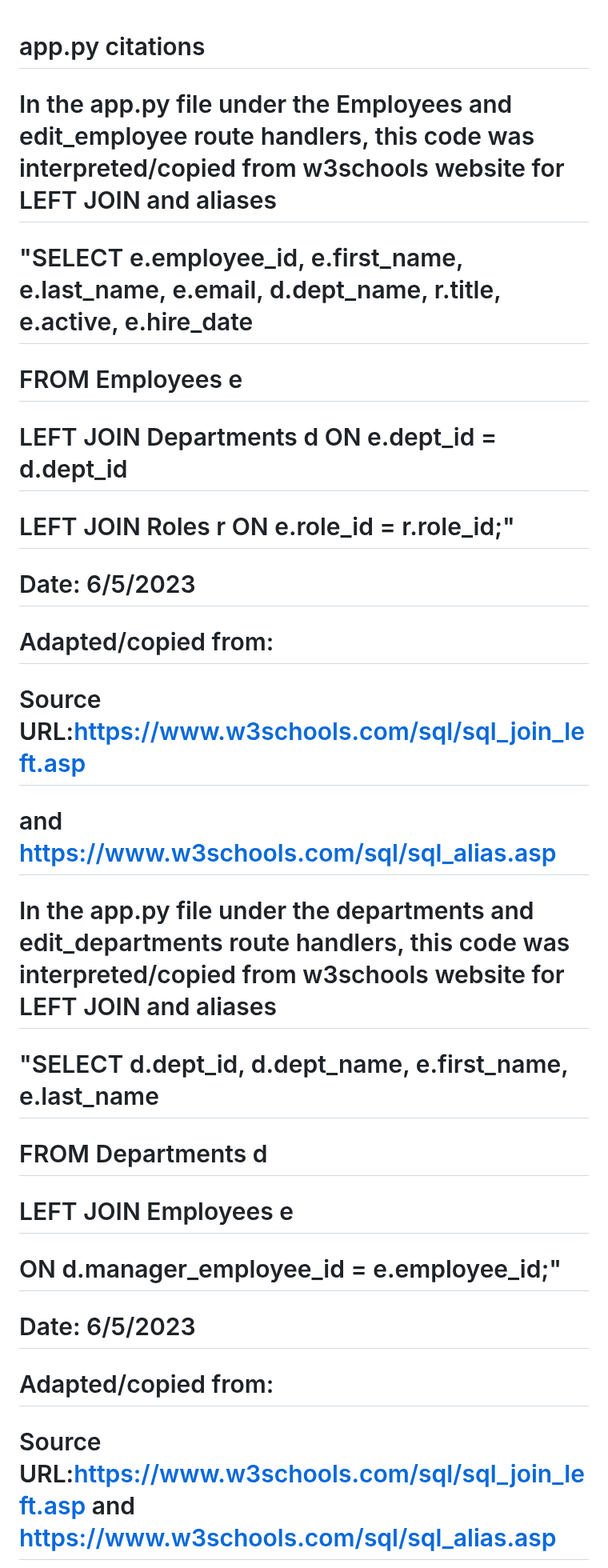
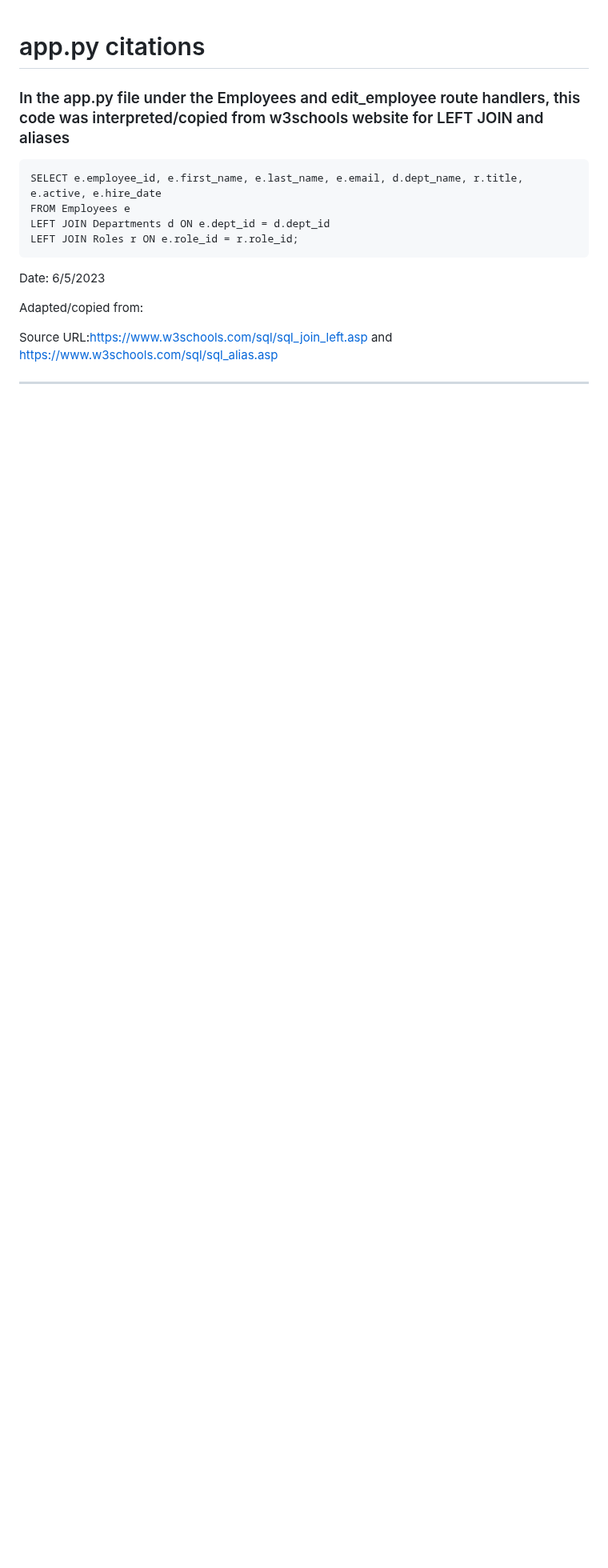
Before and after one commit to HexHeros/IT-Managment, a Markdown page: README.md, the part around one of its changes. Shown at 80% size. Drawn GitHub-style; blank space fills up the shorter version.

````diff
--- a/README.md
+++ b/README.md
@@ -1,24 +1,18 @@
 # app.py citations
 
+### In the app.py file under the Employees and edit_employee route handlers, this code was interpreted/copied from w3schools website for LEFT JOIN and aliases
+```
+SELECT e.employee_id, e.first_name, e.last_name, e.email, d.dept_name, r.title, e.active, e.hire_date
+FROM Employees e
+LEFT JOIN Departments d ON e.dept_id = d.dept_id
+LEFT JOIN Roles r ON e.role_id = r.role_id;
+```
 
-# In the app.py file under the Employees and edit_employee route handlers, this code was interpreted/copied from w3schools website for LEFT JOIN and aliases
-# "SELECT e.employee_id, e.first_name, e.last_name, e.email, d.dept_name, r.title, e.active, e.hire_date
-#  FROM Employees e
-#  LEFT JOIN Departments d ON e.dept_id = d.dept_id
-#  LEFT JOIN Roles r ON e.role_id = r.role_id;"
-# Date: 6/5/2023
-# Adapted/copied from:
-# Source URL:https://www.w3schools.com/sql/sql_join_left.asp
-#       and  https://www.w3schools.com/sql/sql_alias.asp
+Date: 6/5/2023
 
+Adapted/copied from:
 
+Source URL:https://www.w3schools.com/sql/sql_join_left.asp and https://www.w3schools.com/sql/sql_alias.asp
 
-# In the app.py file under the departments and edit_departments route handlers, this code was interpreted/copied from w3schools website for LEFT JOIN and aliases
-# "SELECT d.dept_id, d.dept_name, e.first_name, e.last_name
-# FROM Departments d
-# LEFT JOIN Employees e
-# ON d.manager_employee_id = e.employee_id;"
-# Date: 6/5/2023
-# Adapted/copied from:
-# Source URL:https://www.w3schools.com/sql/sql_join_left.asp  and  https://www.w3schools.com/sql/sql_alias.asp
+---
 
````
Also changed, not shown: other parts of README.md (+42 -18 lines).
